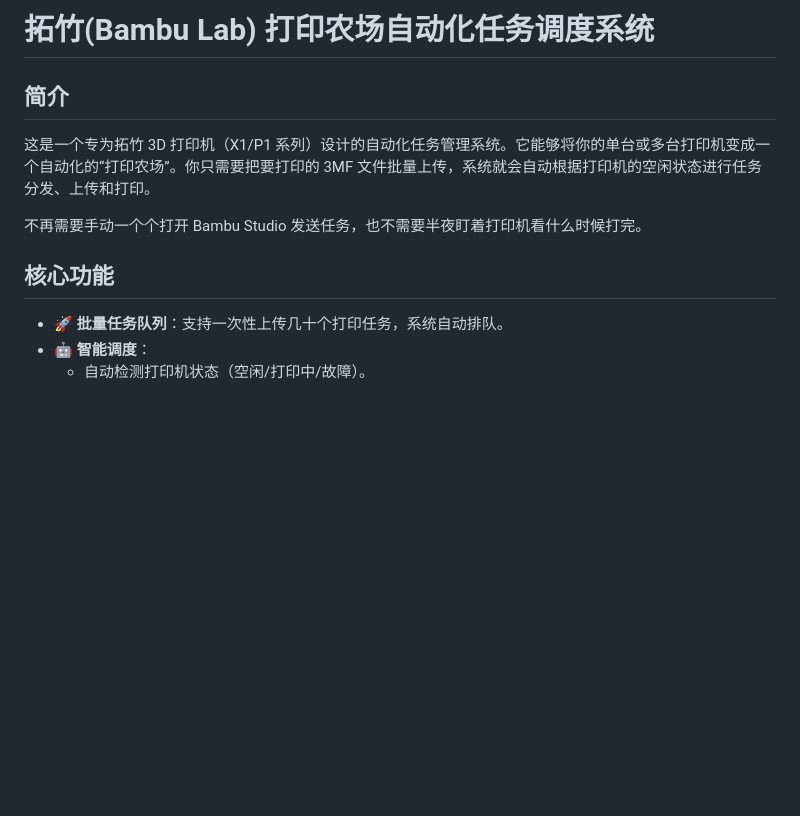
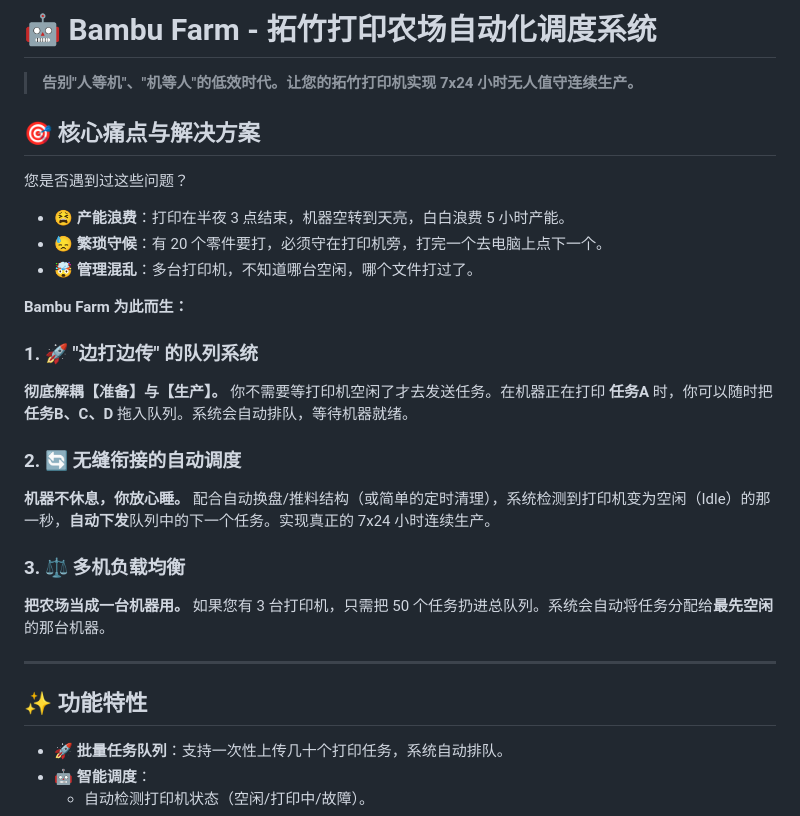
Before and after one commit to linchengyeyu/bambu-farm, a Markdown page: README.md, the part around the change. GitHub-like rendering; blank space fills up the shorter version.

Commit message:
Update README with marketing core values

```diff
--- a/README.md
+++ b/README.md
@@ -1,11 +1,31 @@
-# 拓竹(Bambu Lab) 打印农场自动化任务调度系统
+# 🤖 Bambu Farm - 拓竹打印农场自动化调度系统
 
-## 简介
-这是一个专为拓竹 3D 打印机（X1/P1 系列）设计的自动化任务管理系统。它能够将你的单台或多台打印机变成一个自动化的“打印农场”。你只需要把要打印的 3MF 文件批量上传，系统就会自动根据打印机的空闲状态进行任务分发、上传和打印。
+> **告别"人等机"、"机等人"的低效时代。让您的拓竹打印机实现 7x24 小时无人值守连续生产。**
 
-不再需要手动一个个打开 Bambu Studio 发送任务，也不需要半夜盯着打印机看什么时候打完。
+## 🎯 核心痛点与解决方案
 
-## 核心功能
+您是否遇到过这些问题？
+*   😫 **产能浪费**：打印在半夜 3 点结束，机器空转到天亮，白白浪费 5 小时产能。
+*   😓 **繁琐守候**：有 20 个零件要打，必须守在打印机旁，打完一个去电脑上点下一个。
+*   🤯 **管理混乱**：多台打印机，不知道哪台空闲，哪个文件打过了。
+
+**Bambu Farm 为此而生：**
+
+### 1. 🚀 "边打边传" 的队列系统
+**彻底解耦【准备】与【生产】。**
+你不需要等打印机空闲了才去发送任务。在机器正在打印 **任务A** 时，你可以随时把 **任务B、C、D** 拖入队列。系统会自动排队，等待机器就绪。
+
+### 2. 🔄 无缝衔接的自动调度
+**机器不休息，你放心睡。**
+配合自动换盘/推料结构（或简单的定时清理），系统检测到打印机变为空闲（Idle）的那一秒，**自动下发**队列中的下一个任务。实现真正的 7x24 小时连续生产。
+
+### 3. ⚖️ 多机负载均衡
+**把农场当成一台机器用。**
+如果您有 3 台打印机，只需把 50 个任务扔进总队列。系统会自动将任务分配给**最先空闲**的那台机器。
+
+---
+
+## ✨ 功能特性
 
 *   **🚀 批量任务队列**：支持一次性上传几十个打印任务，系统自动排队。
 *   **🤖 智能调度**：
```
